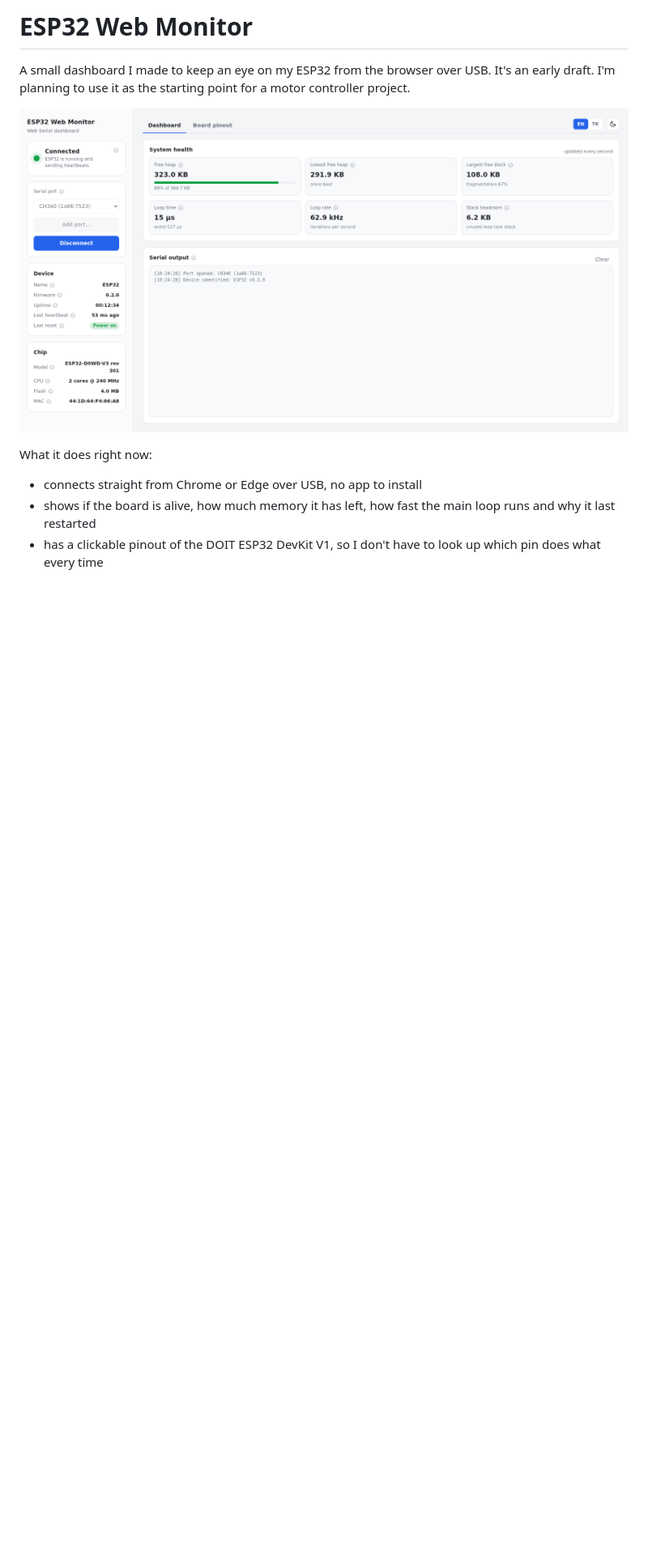
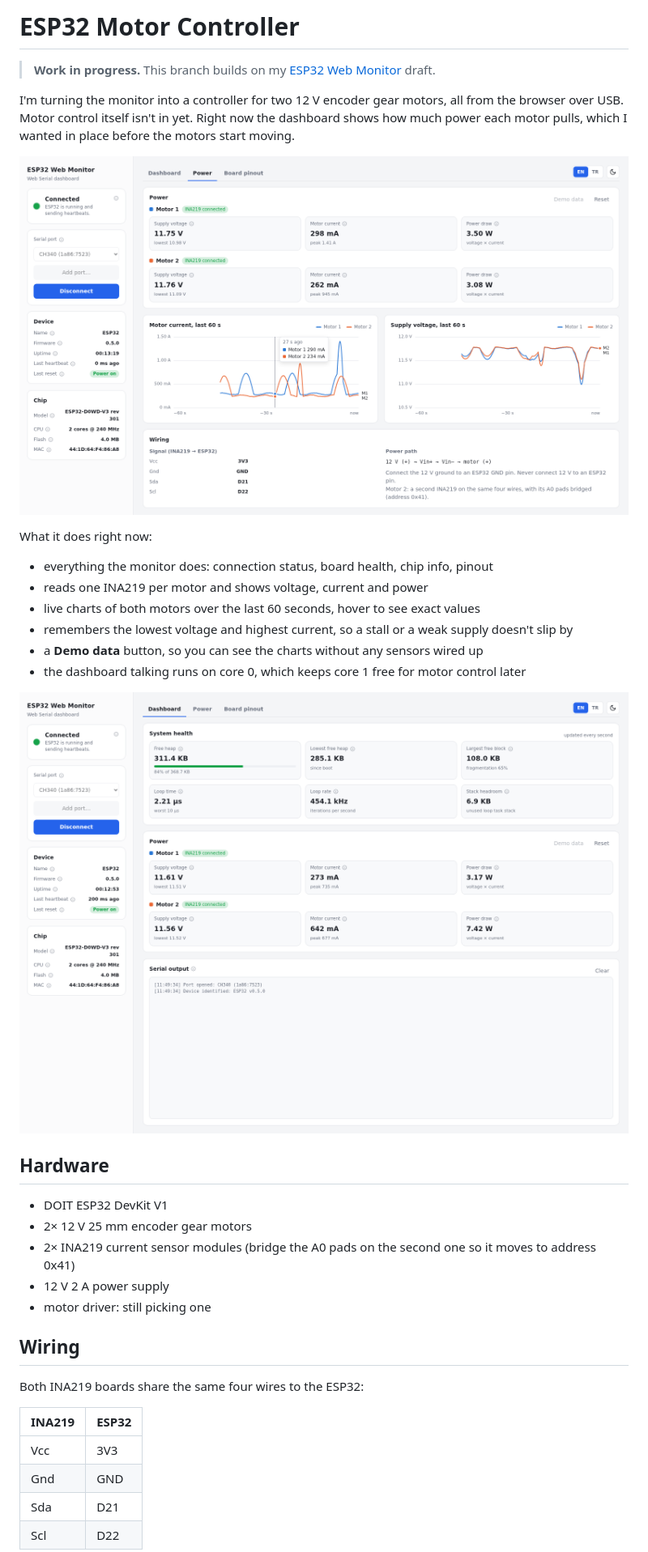
Before and after one commit to grboguz21/esp32-web-monitor, a Markdown page: README.md, the part around the change printed below. Shown: that part at 81% size. Drawn GitHub-style; pictures changed too: docs/dashboard.png, docs/power.png (added); blank space fills up the shorter version.

```diff
--- a/README.md
+++ b/README.md
@@ -1,12 +1,39 @@
-# ESP32 Web Monitor
+# ESP32 Motor Controller
 
-A small dashboard I made to keep an eye on my ESP32 from the browser over USB.
-It's an early draft. I'm planning to use it as the starting point for a motor controller project.
+> **Work in progress.** This branch builds on my [ESP32 Web Monitor](https://github.com/grboguz21/esp32-web-monitor/tree/main) draft.
+
+I'm turning the monitor into a controller for two 12 V encoder gear motors, all from the browser over USB.
+Motor control itself isn't in yet. Right now the dashboard shows how much power each motor pulls, which I wanted in place before the motors start moving.
+
+![Power tab](docs/power.png)
+
+What it does right now:
+
+- everything the monitor does: connection status, board health, chip info, pinout
+- reads one INA219 per motor and shows voltage, current and power
+- live charts of both motors over the last 60 seconds, hover to see exact values
+- remembers the lowest voltage and highest current, so a stall or a weak supply doesn't slip by
+- a **Demo data** button, so you can see the charts without any sensors wired up
+- the dashboard talking runs on core 0, which keeps core 1 free for motor control later
 
 ![Dashboard](docs/dashboard.png)
 
-What it does right now:
+## Hardware
 
-- connects straight from Chrome or Edge over USB, no app to install
-- shows if the board is alive, how much memory it has left, how fast the main loop runs and why it last restarted
-- has a clickable pinout of the DOIT ESP32 DevKit V1, so I don't have to look up which pin does what every time
+- DOIT ESP32 DevKit V1
+- 2× 12 V 25 mm encoder gear motors
+- 2× INA219 current sensor modules (bridge the A0 pads on the second one so it moves to address 0x41)
+- 12 V 2 A power supply
+- motor driver: still picking one
+
+## Wiring
+
+Both INA219 boards share the same four wires to the ESP32:
+
+| INA219 | ESP32 |
+|---|---|
+| Vcc | 3V3 |
+| Gnd | GND |
+| Sda | D21 |
+| Scl | D22 |
+
```
Also changed, not shown: other parts of README.md (+14 -8 lines).
